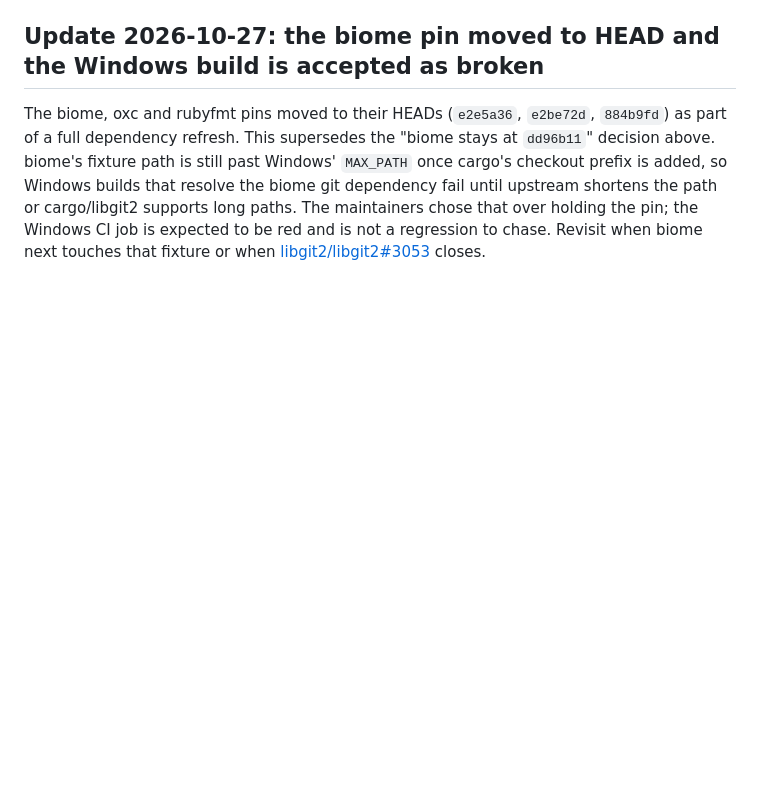
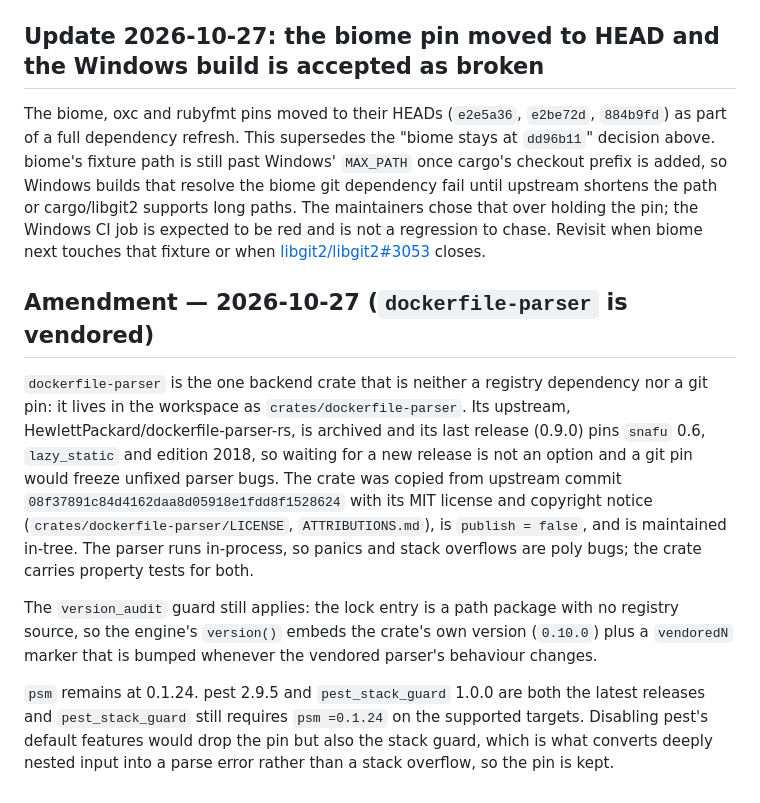
Before and after one commit to Goldziher/poly, a Markdown page: adrs/0003-dependency-policy.md, the part around the change. Drawn GitHub-style; blank space fills up the shorter version.

Commit message:
docs: record the vendored dockerfile-parser in ADR 0003 and the changelog

```diff
--- a/adrs/0003-dependency-policy.md
+++ b/adrs/0003-dependency-policy.md
@@ -266,3 +266,23 @@ builds that resolve the biome git dependency fail until upstream shortens the pa
 supports long paths. The maintainers chose that over holding the pin; the Windows CI job is expected
 to be red and is not a regression to chase. Revisit when biome next touches that fixture or when
 [libgit2/libgit2#3053] closes.
+
+## Amendment — 2026-10-27 (`dockerfile-parser` is vendored)
+
+`dockerfile-parser` is the one backend crate that is neither a registry dependency nor a git pin: it
+lives in the workspace as `crates/dockerfile-parser`. Its upstream, HewlettPackard/dockerfile-parser-rs,
+is archived and its last release (0.9.0) pins `snafu` 0.6, `lazy_static` and edition 2018, so waiting
+for a new release is not an option and a git pin would freeze unfixed parser bugs. The crate was
+copied from upstream commit `08f37891c84d4162daa8d05918e1fdd8f1528624` with its MIT license and
+copyright notice (`crates/dockerfile-parser/LICENSE`, `ATTRIBUTIONS.md`), is `publish = false`, and
+is maintained in-tree. The parser runs in-process, so panics and stack overflows are poly bugs; the
+crate carries property tests for both.
+
+The `version_audit` guard still applies: the lock entry is a path package with no registry source,
+so the engine's `version()` embeds the crate's own version (`0.10.0`) plus a `vendoredN` marker that
+is bumped whenever the vendored parser's behaviour changes.
+
+`psm` remains at 0.1.24. pest 2.9.5 and `pest_stack_guard` 1.0.0 are both the latest releases and
+`pest_stack_guard` still requires `psm =0.1.24` on the supported targets. Disabling pest's default
+features would drop the pin but also the stack guard, which is what converts deeply nested input
+into a parse error rather than a stack overflow, so the pin is kept.
```
Also changed, not shown: CHANGELOG.md (+16 -0 lines).
